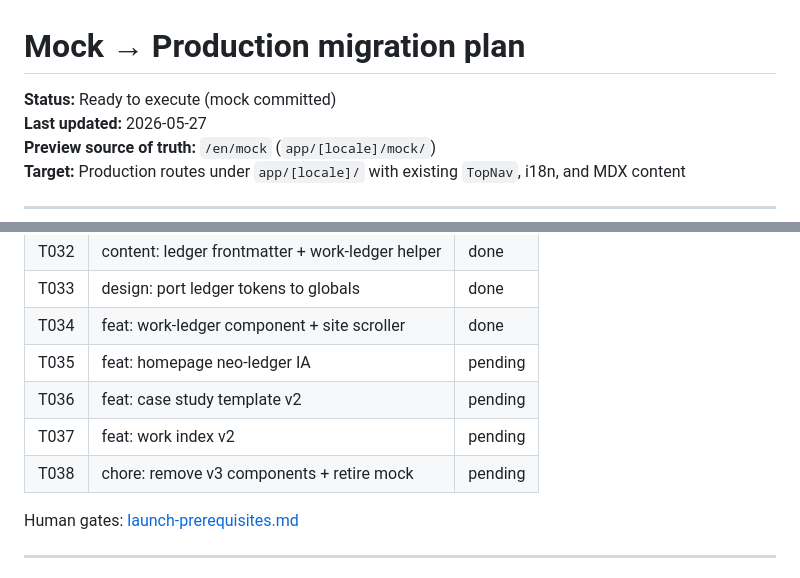
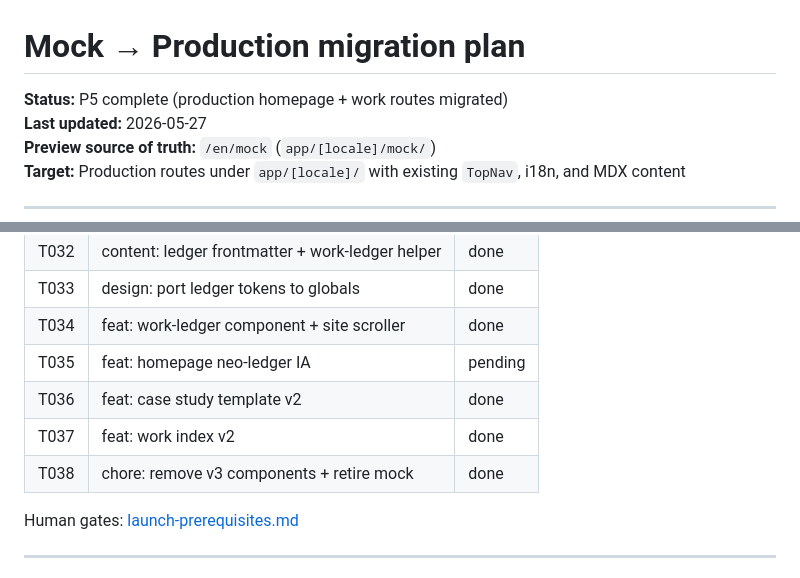
Before and after one commit to aliouuuw/myportfolio, a Markdown page: docs/mock-to-production-plan.md, 2 parts joined by grey strips. Rendered like a GitHub page.

Commit message:
docs: mark mock→production P5 tasks complete

```diff
--- a/docs/mock-to-production-plan.md
+++ b/docs/mock-to-production-plan.md
@@ -1,6 +1,6 @@
 # Mock → Production migration plan
 
-**Status:** Ready to execute (mock committed)
+**Status:** P5 complete (production homepage + work routes migrated)
 **Last updated:** 2026-05-27
 **Preview source of truth:** `/en/mock` (`app/[locale]/mock/`)
 **Target:** Production routes under `app/[locale]/` with existing `TopNav`, i18n, and MDX content
@@ -342,9 +342,9 @@ Added to `docs/backlog.json` phase **P5**:
 | T033 | design: port ledger tokens to globals            | done    |
 | T034 | feat: work-ledger component + site scroller      | done    |
 | T035 | feat: homepage neo-ledger IA                     | pending |
-| T036 | feat: case study template v2                     | pending |
-| T037 | feat: work index v2                              | pending |
-| T038 | chore: remove v3 components + retire mock        | pending |
+| T036 | feat: case study template v2                     | done |
+| T037 | feat: work index v2                              | done |
+| T038 | chore: remove v3 components + retire mock        | done |
 
 
 Human gates: [launch-prerequisites.md](./launch-prerequisites.md)
```
